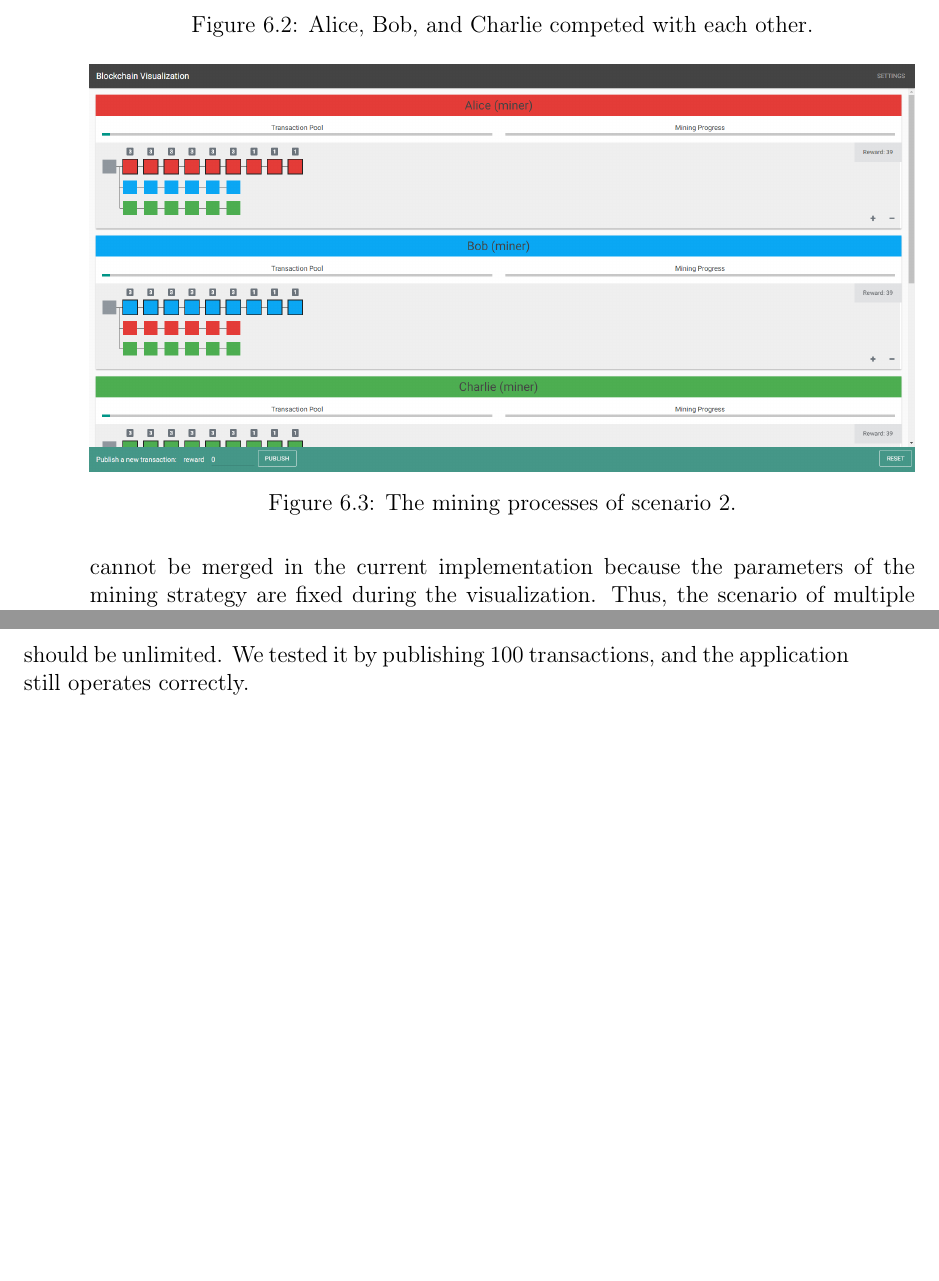
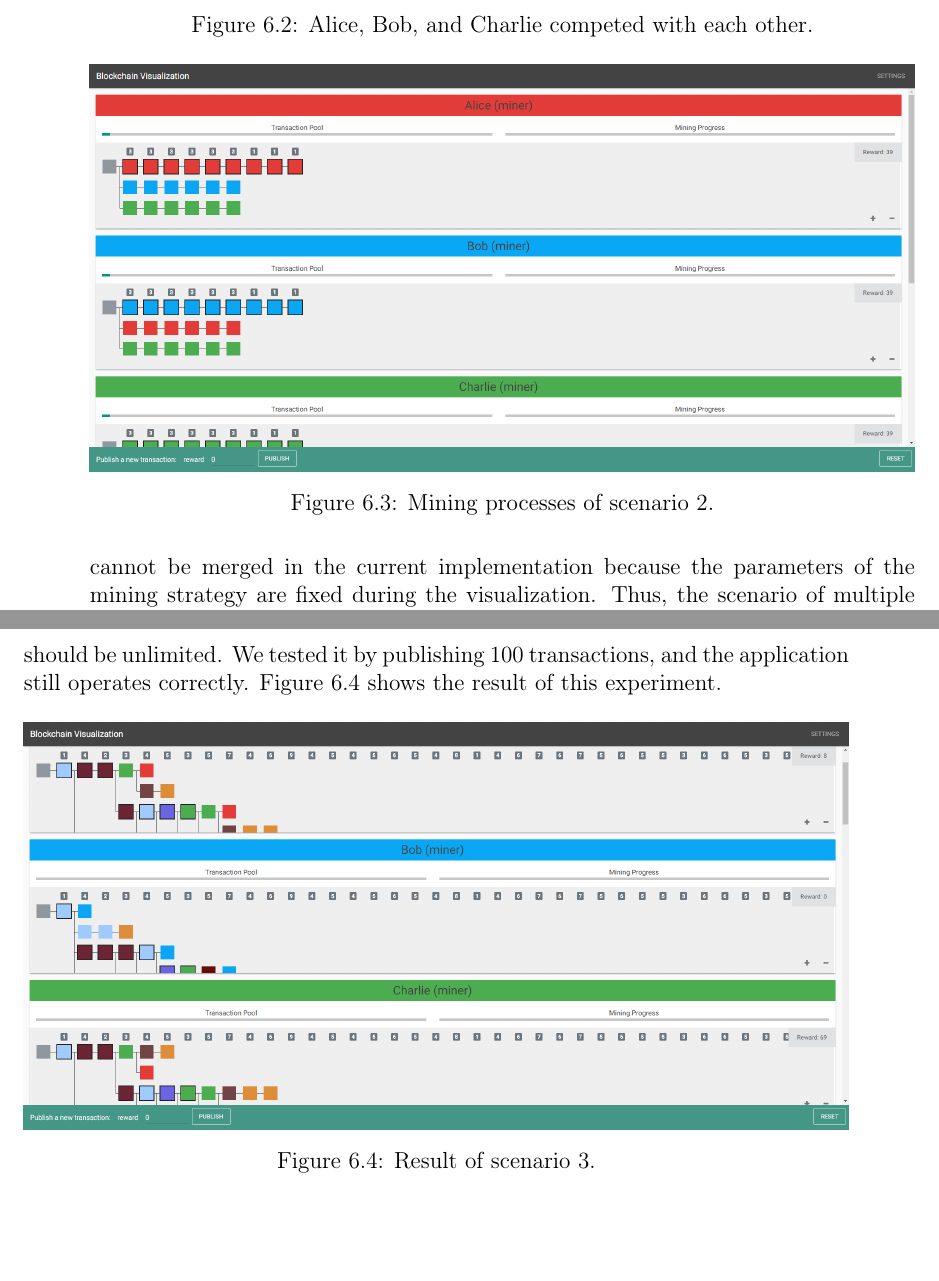
Before and after one commit to cand126/thesis, a LaTeX thesis (thesis.tex, which reads chapters/c06_scenarios.tex): two parts of pages 80 and 81 of 87, joined at a grey line, cut so that both start at the same text. Compiled offline with pdfLaTeX.

Commit message:
add figure

```diff
--- a/chapters/c06_scenarios.tex
+++ b/chapters/c06_scenarios.tex
@@ -331,12 +331,19 @@ In Figure \ref{fig:alice, bob, and charlie competed with each other}, Alice, Bob
 \begin{figure}[htb]
     \centering
     \includegraphics[width=\textwidth]{scenario_case2_2}
-    \caption{The mining processes of scenario 2.}
-    \label{fig:the mining processes of scenario 2}
+    \caption{Mining processes of scenario 2.}
+    \label{fig:mining processes of scenario 2}
 \end{figure}
 
 In conclusion, it demonstrates that the visualization application is able to handle the forks correctly. Furthermore, the mining processes of the competition are also correct. However, there is a weak point in the visualization application. The forks cannot be merged in the current implementation because the parameters of the mining strategy are fixed during the visualization. Thus, the scenario of multiple forks in the visualization represent the case of the hard forks in the real blockchain networks. It should be improved to handle the case of the soft forks in the future.
 
 \section{Limitation of Nodes and Transactions}
 
-Through experiments, we found that the maximum number of nodes that can be handled by the application is 15 because of the limitation of the visualization engine, i.e., the Three.js library. The visualization engine cannot creat too many canvases due to the performance issue. Hence, the sum of the number of miners and nonminers is limited to 15. On the other hand, the number of transactions that can be handled should be unlimited. We tested it by publishing 100 transactions, and the application still operates correctly.
+Through experiments, we found that the maximum number of nodes that can be handled by the application is 15 because of the limitation of the visualization engine, i.e., the Three.js library. The visualization engine cannot creat too many canvases due to the performance issue. Hence, the sum of the number of miners and nonminers is limited to 15. On the other hand, the number of transactions that can be handled should be unlimited. We tested it by publishing 100 transactions, and the application still operates correctly. Figure \ref{fig:result of scenario 3} shows the result of this experiment.
+
+\begin{figure}[htb]
+    \centering
+    \includegraphics[width=\textwidth]{scenario_case3}
+    \caption{Result of scenario 3.}
+    \label{fig:result of scenario 3}
+\end{figure}
```
Also changed, not shown: images/scenario_case3.PNG (renamed from images/1.PNG), chapters/c06_scenarios.tex (2 more changed lines).
